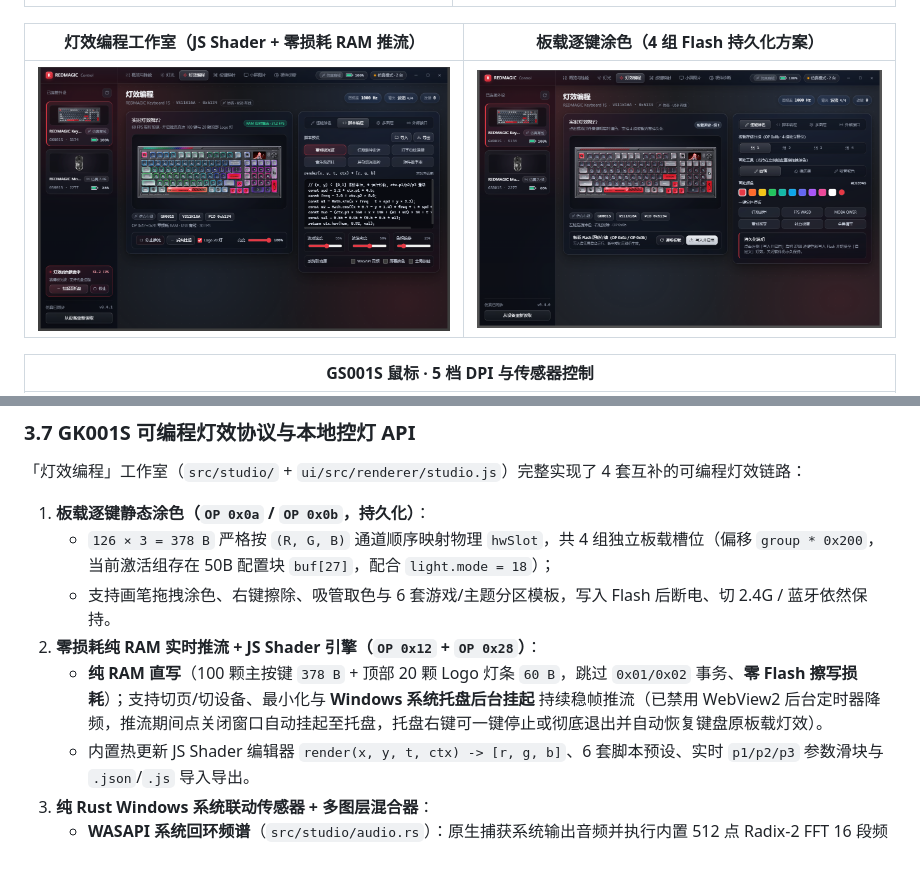
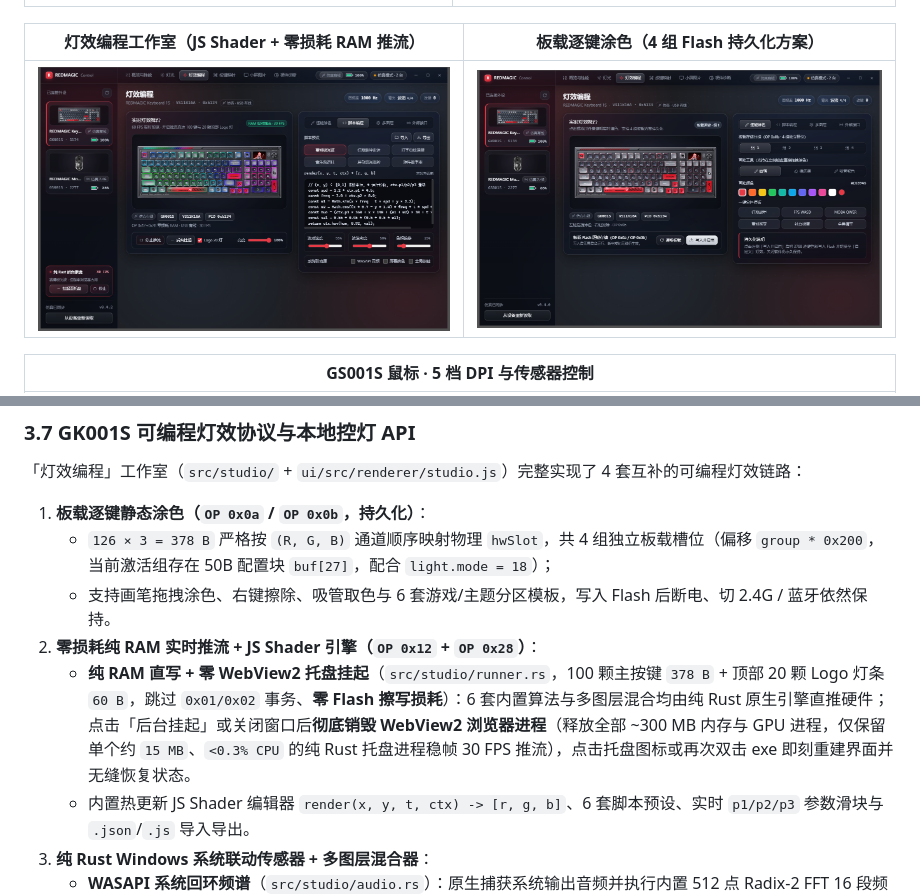
Before and after one commit to COMICFLY/redmagic-control, a Markdown page: README.md, 2 parts joined by grey strips. Drawn GitHub-style; pictures changed too: docs/screenshots/kb-studio.png; blank space fills up the shorter version.

Commit message:
perf: add pure-Rust native RGB runner and destroy WebView2 on tray suspend (v0.4.2)

```diff
--- a/README.md
+++ b/README.md
@@ -255,7 +255,7 @@ flowchart LR
    - `126 × 3 = 378 B` 严格按 `(R, G, B)` 通道顺序映射物理 `hwSlot`，共 4 组独立板载槽位（偏移 `group * 0x200`，当前激活组存在 50B 配置块 `buf[27]`，配合 `light.mode = 18`）；
    - 支持画笔拖拽涂色、右键擦除、吸管取色与 6 套游戏/主题分区模板，写入 Flash 后断电、切 2.4G / 蓝牙依然保持。
 2. **零损耗纯 RAM 实时推流 + JS Shader 引擎（`OP 0x12` + `OP 0x28`）**：
-   - **纯 RAM 直写**（100 颗主按键 `378 B` + 顶部 20 颗 Logo 灯条 `60 B`，跳过 `0x01/0x02` 事务、**零 Flash 擦写损耗**）；支持切页/切设备、最小化与 **Windows 系统托盘后台挂起** 持续稳帧推流（已禁用 WebView2 后台定时器降频，推流期间点关闭窗口自动挂起至托盘，托盘右键可一键停止或彻底退出并自动恢复键盘原板载灯效）。
+   - **纯 RAM 直写 + 零 WebView2 托盘挂起**（`src/studio/runner.rs`，100 颗主按键 `378 B` + 顶部 20 颗 Logo 灯条 `60 B`，跳过 `0x01/0x02` 事务、**零 Flash 擦写损耗**）：6 套内置算法与多图层混合均由纯 Rust 原生引擎直推硬件；点击「后台挂起」或关闭窗口后**彻底销毁 WebView2 浏览器进程**（释放全部 ~300 MB 内存与 GPU 进程，仅保留单个约 `15 MB`、`<0.3% CPU` 的纯 Rust 托盘进程稳帧 30 FPS 推流），点击托盘图标或再次双击 exe 即刻重建界面并无缝恢复状态。
    - 内置热更新 JS Shader 编辑器 `render(x, y, t, ctx) -> [r, g, b]`、6 套脚本预设、实时 `p1/p2/p3` 参数滑块与 `.json`/`.js` 导入导出。
 3. **纯 Rust Windows 系统联动传感器 + 多图层混合器**：
    - **WASAPI 系统回环频谱**（`src/studio/audio.rs`）：原生捕获系统输出音频并执行内置 512 点 Radix-2 FFT 16 段频谱 + 自适应 AGC；
```
Also changed, not shown: CHANGELOG.md (+9 -0 lines), 11 other files.
